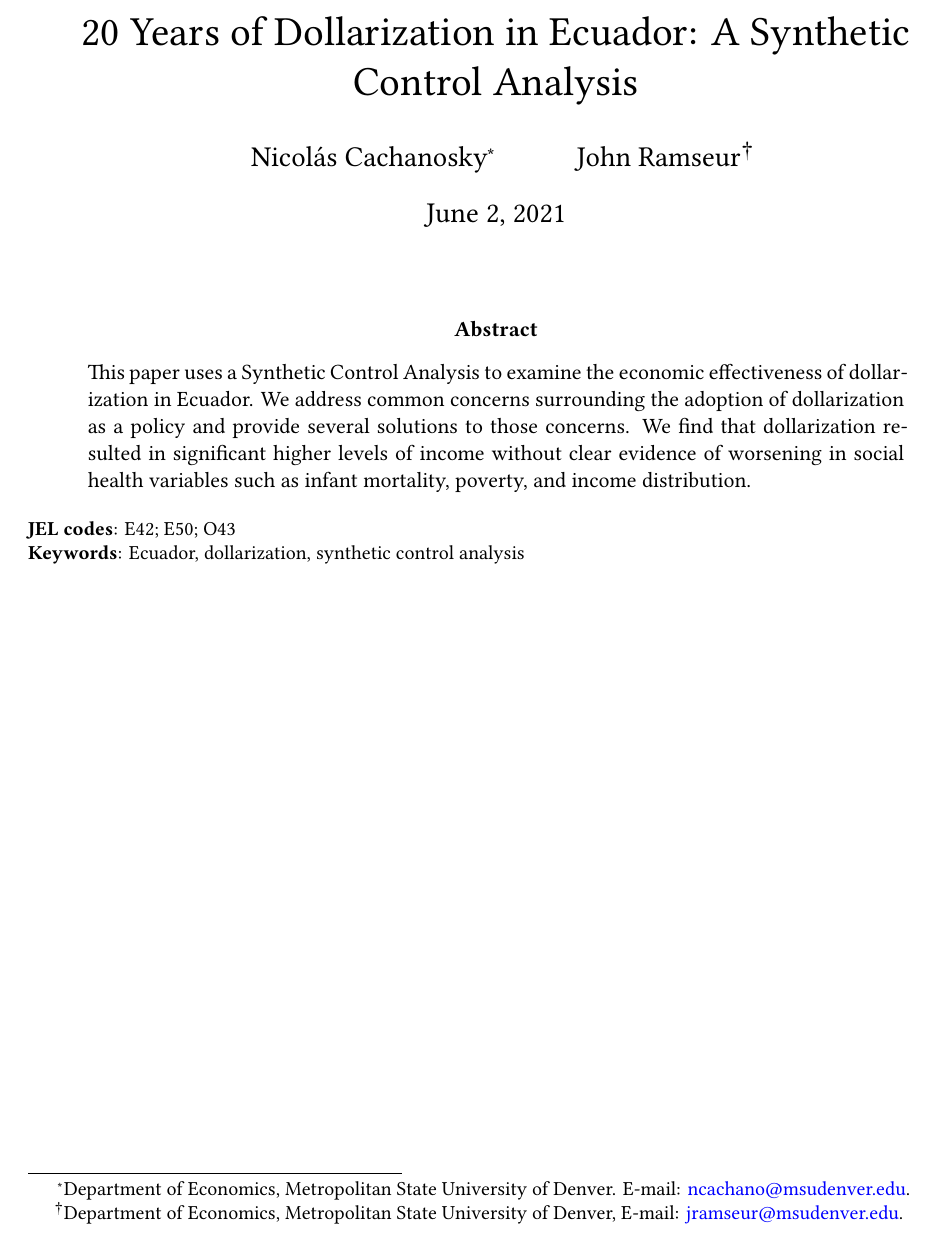
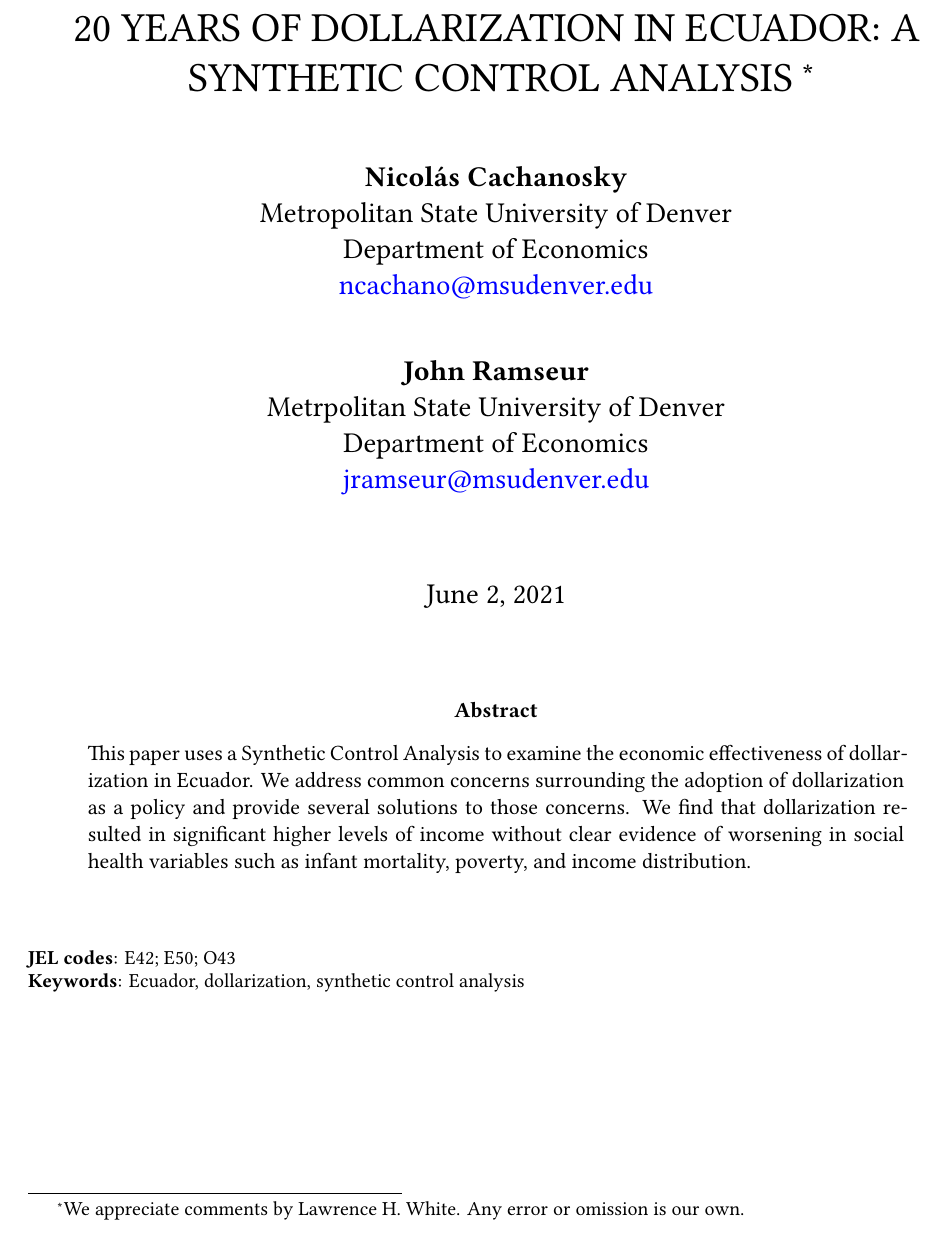
Before and after one commit to ncachanosky/Ecuador-Dollarization, a LaTeX paper (main.tex): part of page 1 of 10, cut at the place of the change. Compiled offline with XeLaTeX.

Commit message:
Updates from Overleaf

```diff
--- a/main.tex
+++ b/main.tex
@@ -31,27 +34,42 @@
 
 \pagestyle{fancy}
 
+% --- Header and footer
 \fancyhf{}
 \headheight = 28pt
 \chead{20 YEARS OF DOLLARIZATION IN ECUADOR\\
        \textit{Nicolás Cachanosky and John Ramseur}}
 \cfoot{\footnotesize Page \thepage \hspace{0.5pt} of \pageref{LastPage}}
 
+% --- Title page
+\title{20 YEARS OF DOLLARIZATION IN ECUADOR: A SYNTHETIC CONTROL ANALYSIS
+       \thanks{We appreciate comments by Lawrence H. White. Any error or omission is our own.} \\
+       \bigskip}
 
-\title{20 Years of Dollarization in Ecuador: A Synthetic Control Analysis}
-
-\author{Nicolás Cachanosky\thanks{Department of Economics, Metropolitan State University of Denver. E-mail: \href{mailto:ncachano@msudenver.edu}{ncachano@msudenver.edu}.} \and John Ramseur\thanks{Department of Economics, Metropolitan State University of Denver, E-mail: \href{mailto:jramseur@msudenver.edu}{jramseur@msudenver.edu}.}}
+\author{
+        \textbf{Nicolás Cachanosky} \\
+        Metropolitan State University of Denver \\
+        Department of Economics \\
+        \href{mailto:ncachano@msudenver.edu}{ncachano@msudenver.edu} \\
+        \and
+        \textbf{John Ramseur} \\
+        Metrpolitan State University of Denver \\
+        Department of Economics \\
+        \href{mailto:jramseur@msudenver.edu}{jramseur@msudenver.edu} \\
+        \bigskip}
 
 \date{\today}
 
+
 % ================================================================
 % ================================================================
-% DOCUMENT
+% --- DOCUMENT
 \setlength{\marginparwidth}{2cm}
 \begin{document}
 
+
 % ================================================================
-% TITLE PAGE
+% --- TITLE PAGE
 
 \maketitle
 
@@ -60,14 +78,16 @@
 This paper uses a Synthetic Control Analysis to examine the economic effectiveness of dollarization in Ecuador. We address common concerns surrounding the adoption of dollarization as a policy and provide several solutions to those concerns. We find that dollarization resulted in significant higher levels of income without clear evidence of worsening in social health variables such as infant mortality, poverty, and income distribution.
 \end{abstract}
 
+\bigskip \bigskip
 \footnotesize \noindent \textbf{JEL codes}: E42; E50; O43 \\
 \footnotesize \noindent \textbf{Keywords}: Ecuador, dollarization, synthetic control analysis
 
 \newpage
 \doublespacing
 
+
 % ================================================================
-% SECTION 1: INTRODUCTION
+% --- SECTION 1: INTRODUCTION
 \section{Introduction}
     \label{sec:intro}
 
```
Also changed, not shown: main.tex (33 more changed lines).
